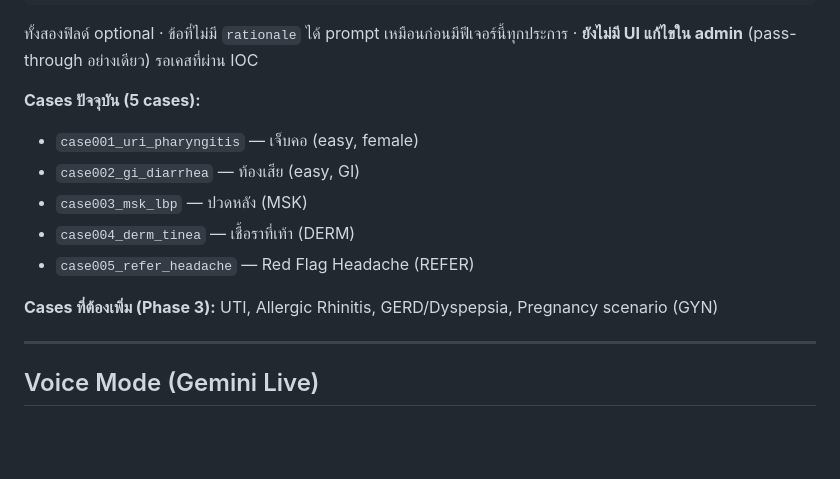
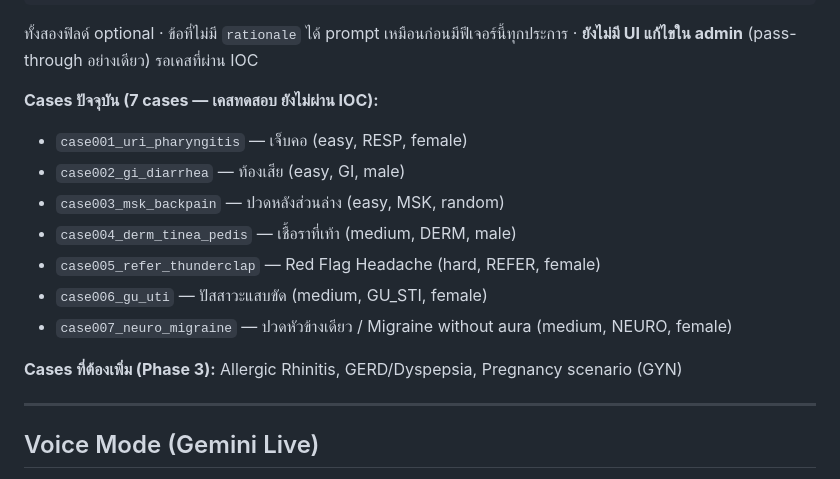
Before and after one commit to pikar10tu/PharmBot, a Markdown page: CLAUDE.md, the part around the change. Rendered like a GitHub page; blank space fills up the shorter version.

```diff
--- a/CLAUDE.md
+++ b/CLAUDE.md
@@ -239,14 +239,16 @@ Required composite indexes (Firebase Console → Firestore → Indexes):
 ทั้งสองฟิลด์ optional · ข้อที่ไม่มี `rationale` ได้ prompt เหมือนก่อนมีฟีเจอร์นี้ทุกประการ
 · **ยังไม่มี UI แก้ไขใน admin** (pass-through อย่างเดียว) รอเคสที่ผ่าน IOC
 
-**Cases ปัจจุบัน (5 cases):**
-- `case001_uri_pharyngitis` — เจ็บคอ (easy, female)
-- `case002_gi_diarrhea` — ท้องเสีย (easy, GI)
-- `case003_msk_lbp` — ปวดหลัง (MSK)
-- `case004_derm_tinea` — เชื้อราที่เท้า (DERM)
-- `case005_refer_headache` — Red Flag Headache (REFER)
+**Cases ปัจจุบัน (7 cases — เคสทดสอบ ยังไม่ผ่าน IOC):**
+- `case001_uri_pharyngitis` — เจ็บคอ (easy, RESP, female)
+- `case002_gi_diarrhea` — ท้องเสีย (easy, GI, male)
+- `case003_msk_backpain` — ปวดหลังส่วนล่าง (easy, MSK, random)
+- `case004_derm_tinea_pedis` — เชื้อราที่เท้า (medium, DERM, male)
+- `case005_refer_thunderclap` — Red Flag Headache (hard, REFER, female)
+- `case006_gu_uti` — ปัสสาวะแสบขัด (medium, GU_STI, female)
+- `case007_neuro_migraine` — ปวดหัวข้างเดียว / Migraine without aura (medium, NEURO, female)
 
-**Cases ที่ต้องเพิ่ม (Phase 3):** UTI, Allergic Rhinitis, GERD/Dyspepsia, Pregnancy scenario (GYN)
+**Cases ที่ต้องเพิ่ม (Phase 3):** Allergic Rhinitis, GERD/Dyspepsia, Pregnancy scenario (GYN)
 
 ---
 
```
Also changed, not shown: docs/plans/2026-08-09-static-guideline-grounding.md (+8 -0 lines), docs/specs/2026-08-09-static-guideline-grounding.md (+14 -1 lines).
